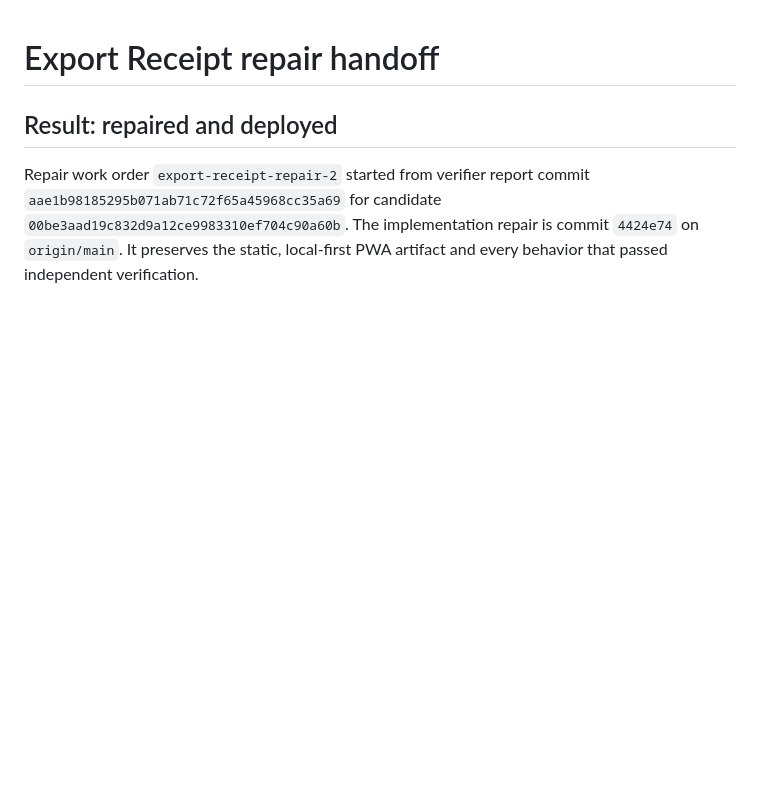
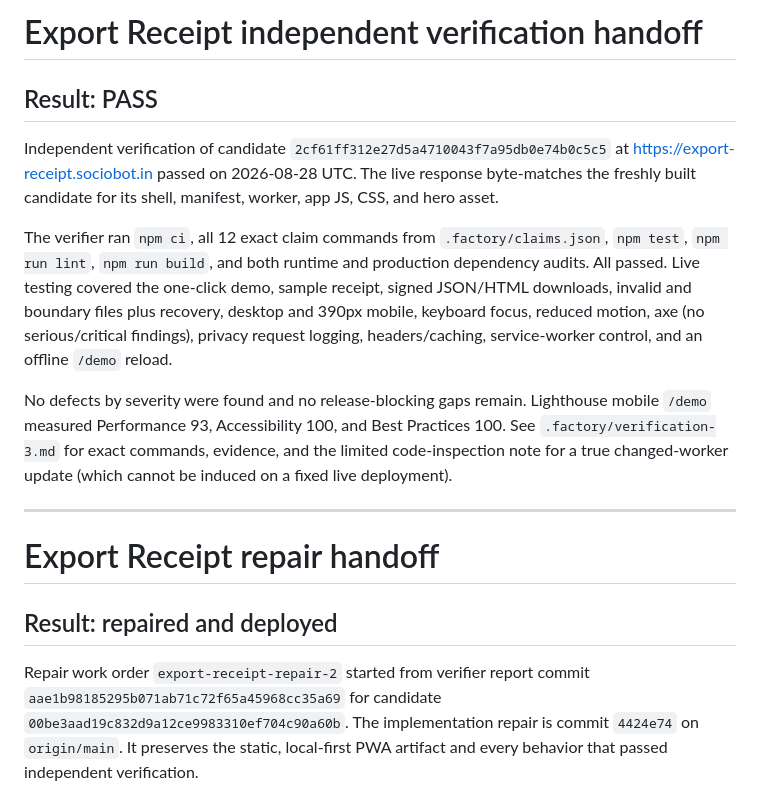
Before and after one commit to B-Divyesh/sf-export-receipt, a Markdown page: .factory/handoff.md, the part around the change. Drawn GitHub-style; blank space fills up the shorter version.

Commit message:
docs: add independent verification report

```diff
--- a/.factory/handoff.md
+++ b/.factory/handoff.md
@@ -1,3 +1,15 @@
+# Export Receipt independent verification handoff
+
+## Result: PASS
+
+Independent verification of candidate `2cf61ff312e27d5a4710043f7a95db0e74b0c5c5` at <https://export-receipt.sociobot.in> passed on 2026-08-28 UTC. The live response byte-matches the freshly built candidate for its shell, manifest, worker, app JS, CSS, and hero asset.
+
+The verifier ran `npm ci`, all 12 exact claim commands from `.factory/claims.json`, `npm test`, `npm run lint`, `npm run build`, and both runtime and production dependency audits. All passed. Live testing covered the one-click demo, sample receipt, signed JSON/HTML downloads, invalid and boundary files plus recovery, desktop and 390px mobile, keyboard focus, reduced motion, axe (no serious/critical findings), privacy request logging, headers/caching, service-worker control, and an offline `/demo` reload.
+
+No defects by severity were found and no release-blocking gaps remain. Lighthouse mobile `/demo` measured Performance 93, Accessibility 100, and Best Practices 100. See `.factory/verification-3.md` for exact commands, evidence, and the limited code-inspection note for a true changed-worker update (which cannot be induced on a fixed live deployment).
+
+---
+
 # Export Receipt repair handoff
 
 ## Result: repaired and deployed
```
Also changed, not shown: .factory/verification-3.md (added, +81 -0 lines).
